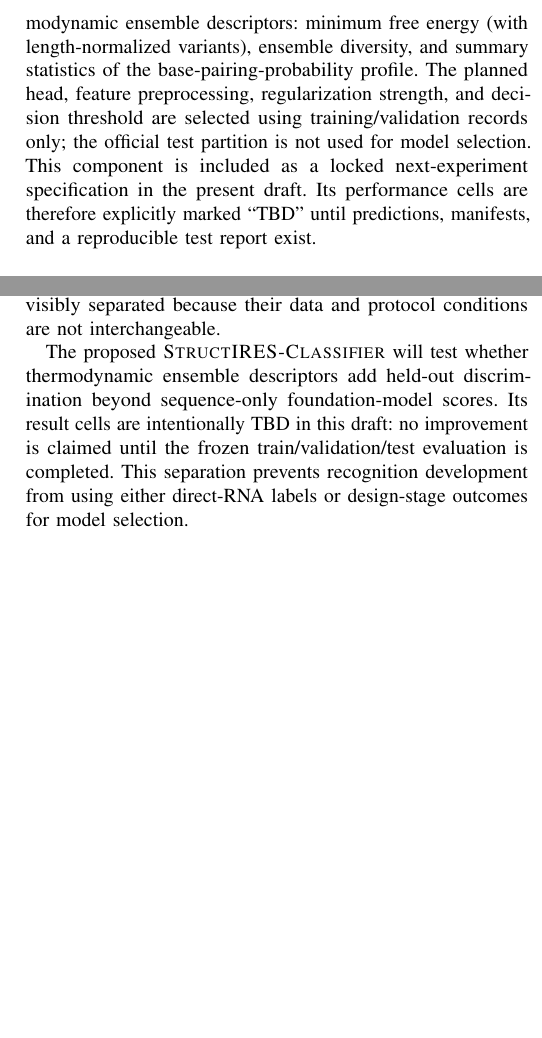
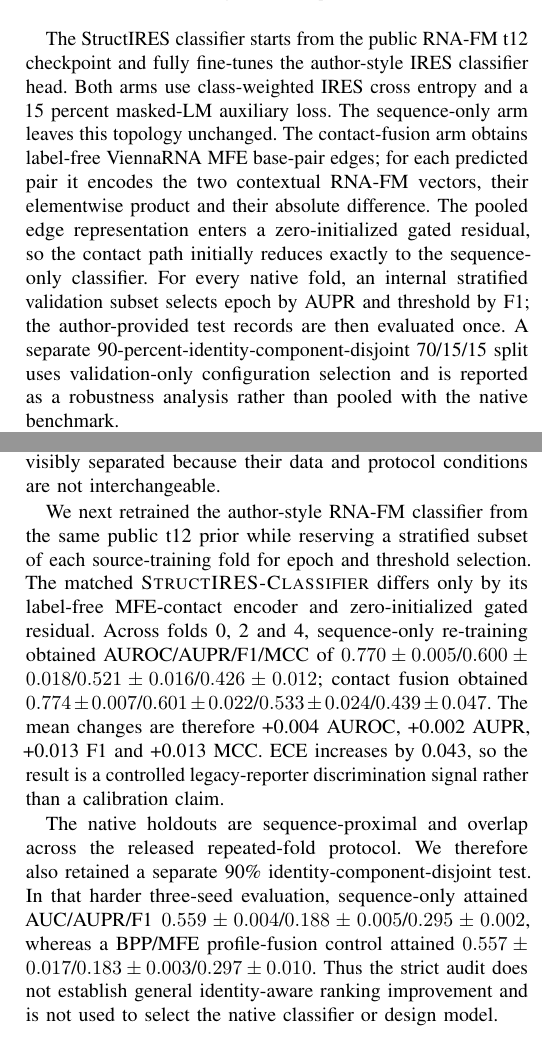
Before and after one commit to skyblue-ustc/StructIRES, a LaTeX paper (paper/bibe2026/main.tex, which reads paper/bibe2026/sections/method.tex, paper/bibe2026/sections/results.tex): two parts of the columns of pages 2 and 3 of 5 before the commit and two parts of the columns of pages 2 and 3 of 6 after it, joined at a grey line, cut at the place of the change, the shorter picture padded with empty space. Compiled offline with pdfLaTeX; a missing font is replaced by an installed copy or a similar font; a LaTeX package or settings file that is missing is left out.

Commit message:
feat: add matched StructIRES classifier results to BIBE draft

```diff
--- a/paper/bibe2026/sections/method.tex
+++ b/paper/bibe2026/sections/method.tex
@@ -10,16 +10,20 @@ checkpoints of each backbone. Direct-RNA labels are not used for checkpoint
 selection, pool construction, ranking, or hyperparameter selection.
 
 \subsection{Structure-aware recognition component}
-\textsc{StructIRES-Classifier} is defined as a validation-trained fusion of
-RNA foundation-model sequence scores with thermodynamic ensemble descriptors:
-minimum free energy (with length-normalized variants), ensemble diversity, and
-summary statistics of the base-pairing-probability profile. The planned head,
-feature preprocessing, regularization strength, and decision threshold are
-selected using training/validation records only; the official test partition is
-not used for model selection. This component is included as a locked
-next-experiment specification in the present draft. Its performance cells are
-therefore explicitly marked ``TBD'' until predictions, manifests, and a
-reproducible test report exist.
+The StructIRES classifier starts from the public RNA-FM t12 checkpoint and
+fully fine-tunes the author-style IRES classifier head. Both arms use
+class-weighted IRES cross entropy and a 15 percent masked-LM auxiliary loss.
+The sequence-only arm leaves this topology unchanged. The contact-fusion arm
+obtains label-free ViennaRNA MFE base-pair edges; for each predicted pair it
+encodes the two contextual RNA-FM vectors, their elementwise product and their
+absolute difference. The pooled edge representation enters a zero-initialized
+gated residual, so the contact path initially reduces exactly to the
+sequence-only classifier. For every native fold, an internal stratified
+validation subset selects epoch by AUPR and threshold by F1; the
+author-provided test records are then evaluated once. A separate
+90-percent-identity-component-disjoint 70/15/15 split uses validation-only
+configuration selection and is reported as a robustness analysis rather than
+pooled with the native benchmark.
 
 \subsection{Matched seeded optimization}
 We start with ten experimentally supported full-length viral IRES parents.
@@ -34,4 +38,3 @@ $|\Delta \mathrm{MFE}(x,p)|$ and global base-pairing-probability-profile
 distance $D_{\mathrm{BPP}}(x,p)$. We also maximize weighted retention
 $R_{\mathrm{anchor}}(x,p)$ of parent base pairs having ViennaRNA ensemble
 probability at least 0.5 \cite{lorenz2011viennarna}. The proposal score in the
-completed runs is the released IRES-LM ensemble; a future locked rerun may
--- a/paper/bibe2026/sections/results.tex
+++ b/paper/bibe2026/sections/results.tex
@@ -10,11 +10,27 @@ in constrained design. Published values for IRES-LM, DeepCIP, and IRESpy are
 retained as context but are visibly separated because their data and protocol
 conditions are not interchangeable.
 
-The proposed \textsc{StructIRES-Classifier} will test whether thermodynamic
-ensemble descriptors add held-out discrimination beyond sequence-only
-foundation-model scores. Its result cells are intentionally TBD in this draft:
-no improvement is claimed until the frozen train/validation/test evaluation is
-completed. This separation prevents recognition development from using either
-direct-RNA labels or design-stage outcomes for model selection.
+We next retrained the author-style RNA-FM classifier from the same public t12
+prior while reserving a stratified subset of each source-training fold for
+epoch and threshold selection. The matched \textsc{StructIRES-Classifier}
+differs only by its label-free MFE-contact encoder and zero-initialized gated
+residual. Across folds 0, 2 and 4, sequence-only re-training obtained
+AUROC/AUPR/F1/MCC of
+$0.770\pm0.005$/$0.600\pm0.018$/$0.521\pm0.016$/$0.426\pm0.012$;
+contact fusion obtained
+$0.774\pm0.007$/$0.601\pm0.022$/$0.533\pm0.024$/$0.439\pm0.047$.
+The mean changes are therefore +0.004 AUROC, +0.002 AUPR, +0.013 F1 and
++0.013 MCC. ECE increases by 0.043, so the result is a controlled
+legacy-reporter discrimination signal rather than a calibration claim.
+
+The native holdouts are sequence-proximal and overlap across the released
+repeated-fold protocol. We therefore also retained a separate 90\%
+identity-component-disjoint test. In that harder three-seed evaluation,
+sequence-only attained AUC/AUPR/F1
+$0.559\pm0.004$/$0.188\pm0.005$/$0.295\pm0.002$, whereas a BPP/MFE
+profile-fusion control attained
+$0.557\pm0.017$/$0.183\pm0.003$/$0.297\pm0.010$. Thus the strict audit does
+not establish general identity-aware ranking improvement and is not used to
+select the native classifier or design model.
 
 \input{tables/recognition}
```
Also changed, not shown: paper/bibe2026/main.tex (+12 -8 lines), paper/bibe2026/sections/introduction.tex (+8 -7 lines), paper/bibe2026/tables/recognition.tex (+7 -4 lines), paper/bibe2026/sections/method.tex (8 more changed lines), paper/bibe2026/sections/results.tex (12 more changed lines).
